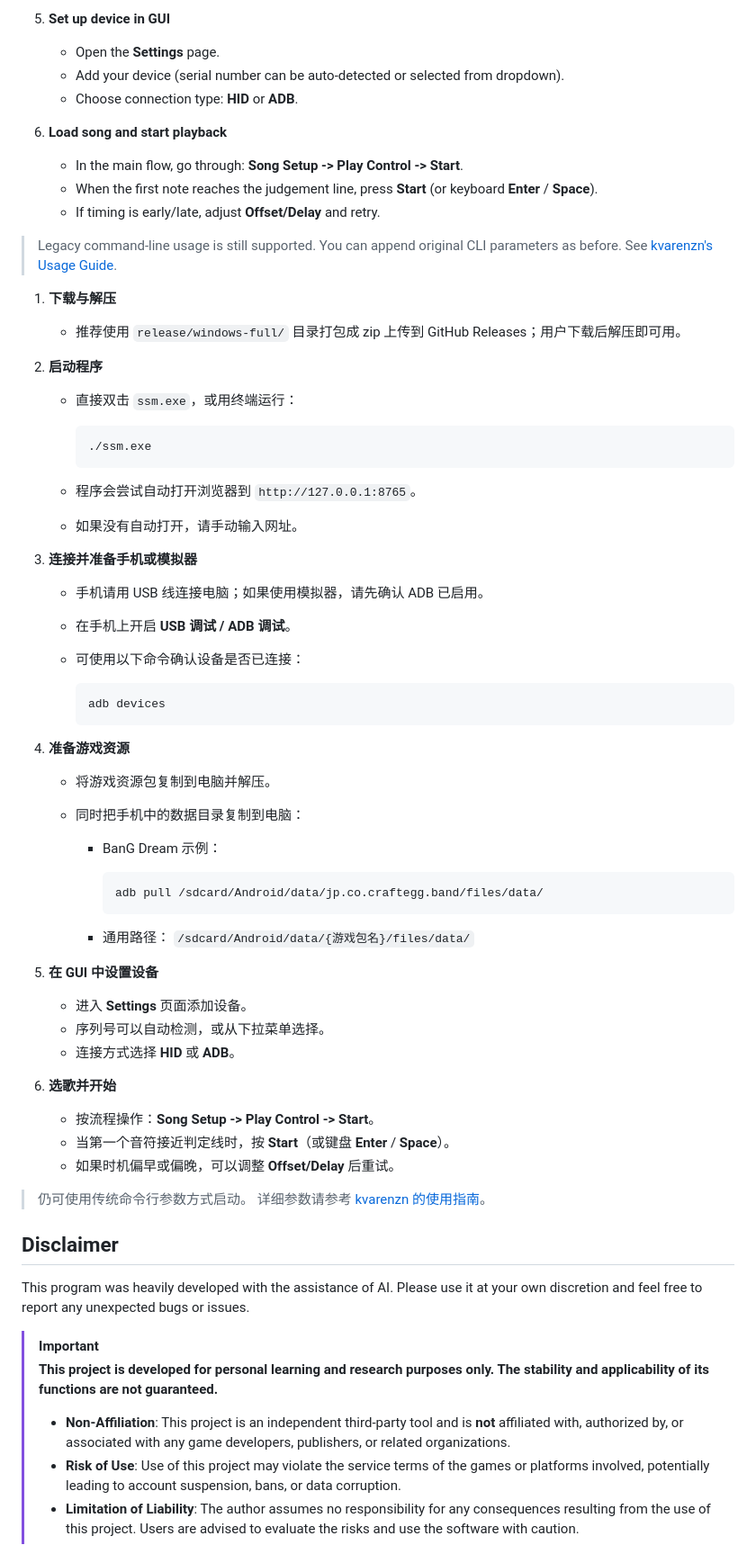
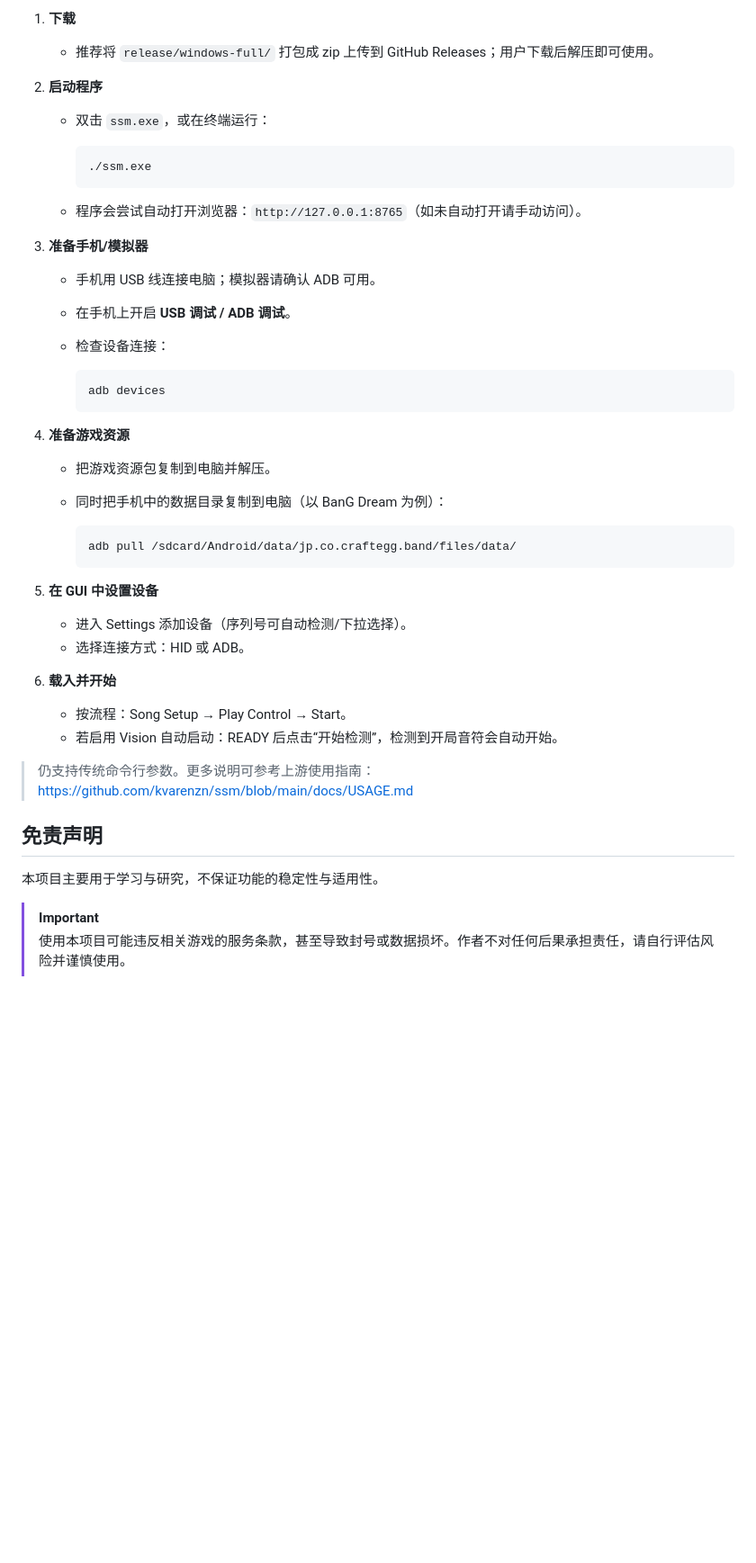
Before and after one commit to juluobaka/ssm_GUI_plus, a Markdown page: README.md, the part around one of its changes. Shown at 90% size. GitHub-like rendering; blank space fills up the shorter version.

````diff
--- a/README.md
+++ b/README.md
@@ -98,77 +49,46 @@
-5. **Set up device in GUI**
-    - Open the **Settings** page.
-    - Add your device (serial number can be auto-detected or selected from dropdown).
-    - Choose connection type: **HID** or **ADB**.
-
-6. **Load song and start playback**
-    - In the main flow, go through: **Song Setup -> Play Control -> Start**.
-    - When the first note reaches the judgement line, press **Start** (or keyboard **Enter** / **Space**).
-    - If timing is early/late, adjust **Offset/Delay** and retry.
-
-> Legacy command-line usage is still supported. You can append original CLI parameters as before.
-> See [kvarenzn's Usage Guide](https://github.com/kvarenzn/ssm/blob/main/docs/USAGE.md).
-
-
-1. **下载与解压**
-   * 推荐使用 `release/windows-full/` 目录打包成 zip 上传到 GitHub Releases；用户下载后解压即可用。
+1. **下载**
+   - 推荐将 `release/windows-full/` 打包成 zip 上传到 GitHub Releases；用户下载后解压即可使用。
 
 2. **启动程序**
-
-   * 直接双击 `ssm.exe`，或用终端运行：
+   - 双击 `ssm.exe`，或在终端运行：
 
      ```bash
      ./ssm.exe
      ```
-   * 程序会尝试自动打开浏览器到 `http://127.0.0.1:8765`。
-   * 如果没有自动打开，请手动输入网址。
 
-3. **连接并准备手机或模拟器**
+   - 程序会尝试自动打开浏览器：`http://127.0.0.1:8765`（如未自动打开请手动访问）。
 
-   * 手机请用 USB 线连接电脑；如果使用模拟器，请先确认 ADB 已启用。
-   * 在手机上开启 **USB 调试 / ADB 调试**。
-   * 可使用以下命令确认设备是否已连接：
+3. **准备手机/模拟器**
+   - 手机用 USB 线连接电脑；模拟器请确认 ADB 可用。
+   - 在手机上开启 **USB 调试 / ADB 调试**。
+   - 检查设备连接：
 
      ```bash
      adb devices
      ```
 
 4. **准备游戏资源**
+   - 把游戏资源包复制到电脑并解压。
+   - 同时把手机中的数据目录复制到电脑（以 BanG Dream 为例）：
 
-   * 将游戏资源包复制到电脑并解压。
-   * 同时把手机中的数据目录复制到电脑：
-
-     * BanG Dream 示例：
-
-       ```bash
-       adb pull /sdcard/Android/data/jp.co.craftegg.band/files/data/
-       ```
-     * 通用路径：
-       `/sdcard/Android/data/{游戏包名}/files/data/`
+     ```bash
+     adb pull /sdcard/Android/data/jp.co.craftegg.band/files/data/
+     ```
 
 5. **在 GUI 中设置设备**
+   - 进入 Settings 添加设备（序列号可自动检测/下拉选择）。
+   - 选择连接方式：HID 或 ADB。
 
-   * 进入 **Settings** 页面添加设备。
-   * 序列号可以自动检测，或从下拉菜单选择。
-   * 连接方式选择 **HID** 或 **ADB**。
+6. **载入并开始**
+   - 按流程：Song Setup → Play Control → Start。
+   - 若启用 Vision 自动启动：READY 后点击“开始检测”，检测到开局音符会自动开始。
 
-6. **选歌并开始**
+> 仍支持传统命令行参数。更多说明可参考上游使用指南：
+> https://github.com/kvarenzn/ssm/blob/main/docs/USAGE.md
 
-   * 按流程操作：**Song Setup -> Play Control -> Start**。
-   * 当第一个音符接近判定线时，按 **Start**（或键盘 **Enter** / **Space**）。
-   * 如果时机偏早或偏晚，可以调整 **Offset/Delay** 后重试。
-
-> 仍可使用传统命令行参数方式启动。
-> 详细参数请参考 [kvarenzn 的使用指南](https://github.com/kvarenzn/ssm/blob/main/docs/USAGE.md)。
-
-
-
-## Disclaimer
-This program was heavily developed with the assistance of AI. Please use it at your own discretion and feel free to report any unexpected bugs or issues.
+## 免责声明
+本项目主要用于学习与研究，不保证功能的稳定性与适用性。
 
 > [!IMPORTANT]
-> **This project is developed for personal learning and research purposes only. The stability and applicability of its functions are not guaranteed.**
->
-> * **Non-Affiliation**: This project is an independent third-party tool and is **not** affiliated with, authorized by, or associated with any game developers, publishers, or related organizations.
-> * **Risk of Use**: Use of this project may violate the service terms of the games or platforms involved, potentially leading to account suspension, bans, or data corruption.
-> * **Limitation of Liability**: The author assumes no responsibility for any consequences resulting from the use of this project. Users are advised to evaluate the risks and use the software with caution.
+> 使用本项目可能违反相关游戏的服务条款，甚至导致封号或数据损坏。作者不对任何后果承担责任，请自行评估风险并谨慎使用。
 
````
Also changed, not shown: other parts of README.md (+24 -82 lines).
